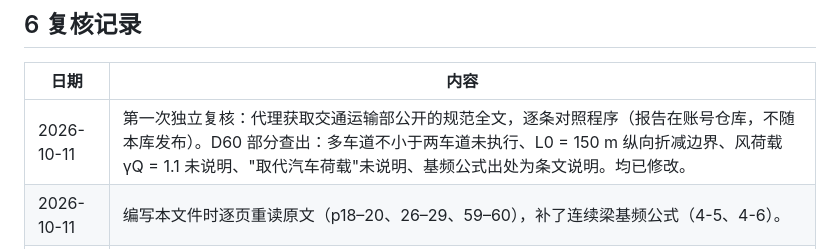
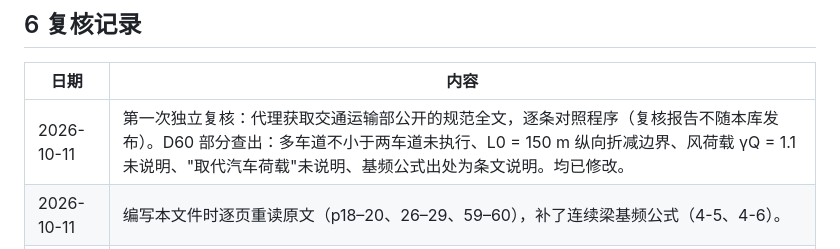
Before and after one commit to ljhao24/femotion, a Markdown page: docs/codes/JTG_D60-2015.md, the part around the change. GitHub-like rendering.

```diff
--- a/docs/codes/JTG_D60-2015.md
+++ b/docs/codes/JTG_D60-2015.md
@@ -235,6 +235,6 @@ G：跨中每延米结构重力（N/m）；g = 9.81 m/s²。
 
 | 日期 | 内容 |
 |---|---|
-| 2026-10-11 | 第一次独立复核：代理获取交通运输部公开的规范全文，逐条对照程序（报告在账号仓库，不随本库发布）。D60 部分查出：多车道不小于两车道未执行、L0 = 150 m 纵向折减边界、风荷载 γQ = 1.1 未说明、"取代汽车荷载"未说明、基频公式出处为条文说明。均已修改。 |
+| 2026-10-11 | 第一次独立复核：代理获取交通运输部公开的规范全文，逐条对照程序（复核报告不随本库发布）。D60 部分查出：多车道不小于两车道未执行、L0 = 150 m 纵向折减边界、风荷载 γQ = 1.1 未说明、"取代汽车荷载"未说明、基频公式出处为条文说明。均已修改。 |
 | 2026-10-11 | 编写本文件时逐页重读原文（p18–20、26–29、59–60），补了连续梁基频公式（4-5、4-6）。 |
 | 2026-10-11 | 第二次独立复核（对照原文和程序，数值、公式、条文号、页码全部一致）。按报告：组合中有利的可变作用不再计入（4.1.4）；永久作用可分别取分项系数（表 4.1.5-2）；纵向折减可按最大计算跨径单独取（`L_max`）；修正第 6 款"车道荷载"的表述和弯桥制动力的条件；措辞改写，补程序约定和限制。 |
```
Also changed, not shown: docs/codes/JTG_3362-2018.md (+1 -1 lines).
